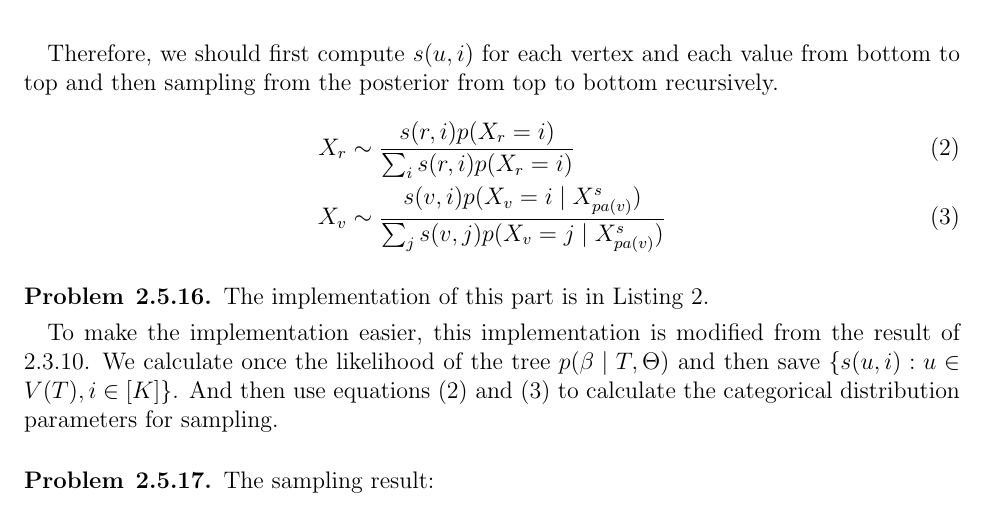
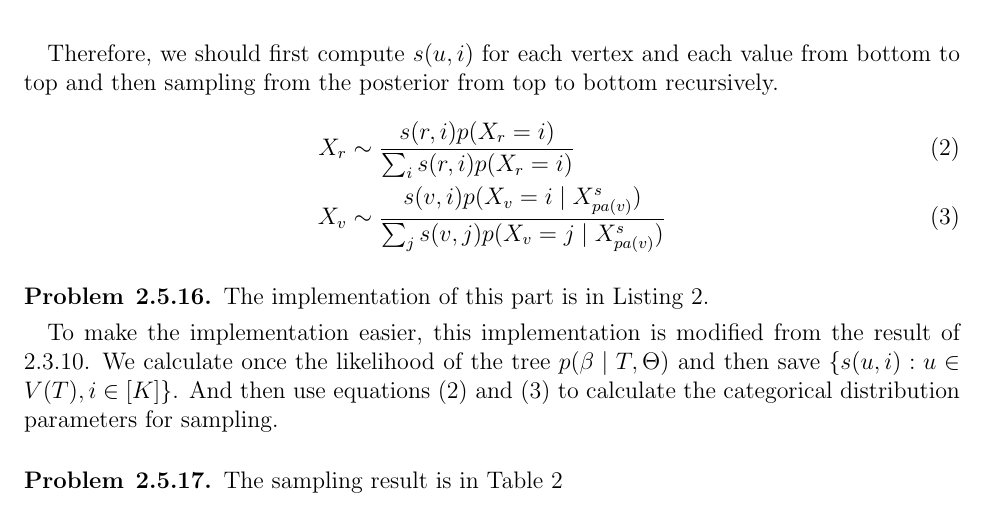
Before and after one commit to chris4540/DD2434_Advanced_ML, a LaTeX document (assign2/ChunHungLin_a2.tex): part of page 5 of 27, cut so that both start at the same text. Compiled offline with pdfLaTeX.

Commit message:
Update 2.5.17

```diff
--- a/assign2/ChunHungLin_a2.tex
+++ b/assign2/ChunHungLin_a2.tex
@@ -204,7 +204,7 @@ categorical distribution parameters for sampling.
 \end{problem}
 
 \begin{problem}{2.5.17}
-The sampling result:
+The sampling result is in Table \ref{tbl:Q25-result}
 
 \begin{table}
     \centering
```
Also changed, not shown: assign2/ChunHungLin_a2.tex (2 more changed lines).
